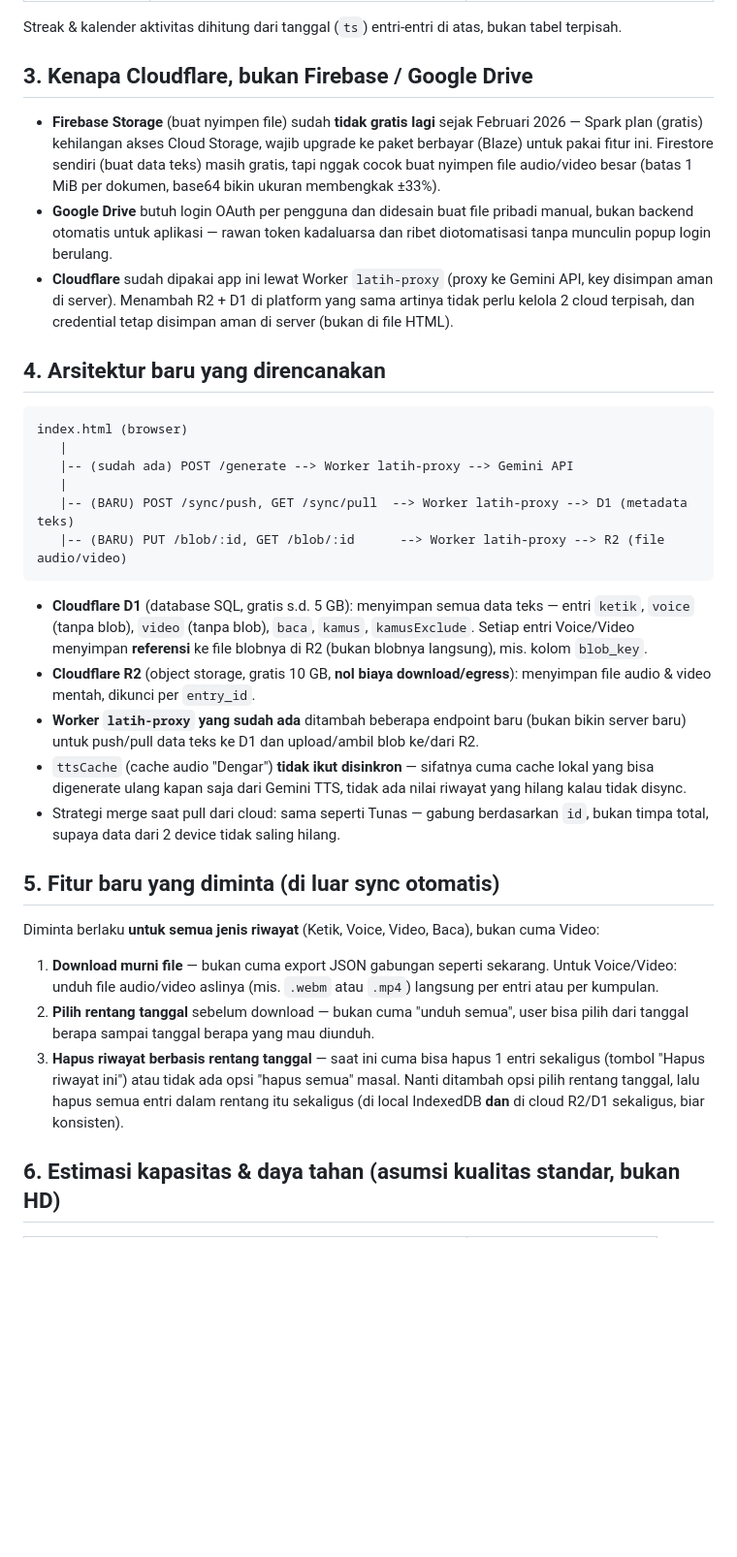
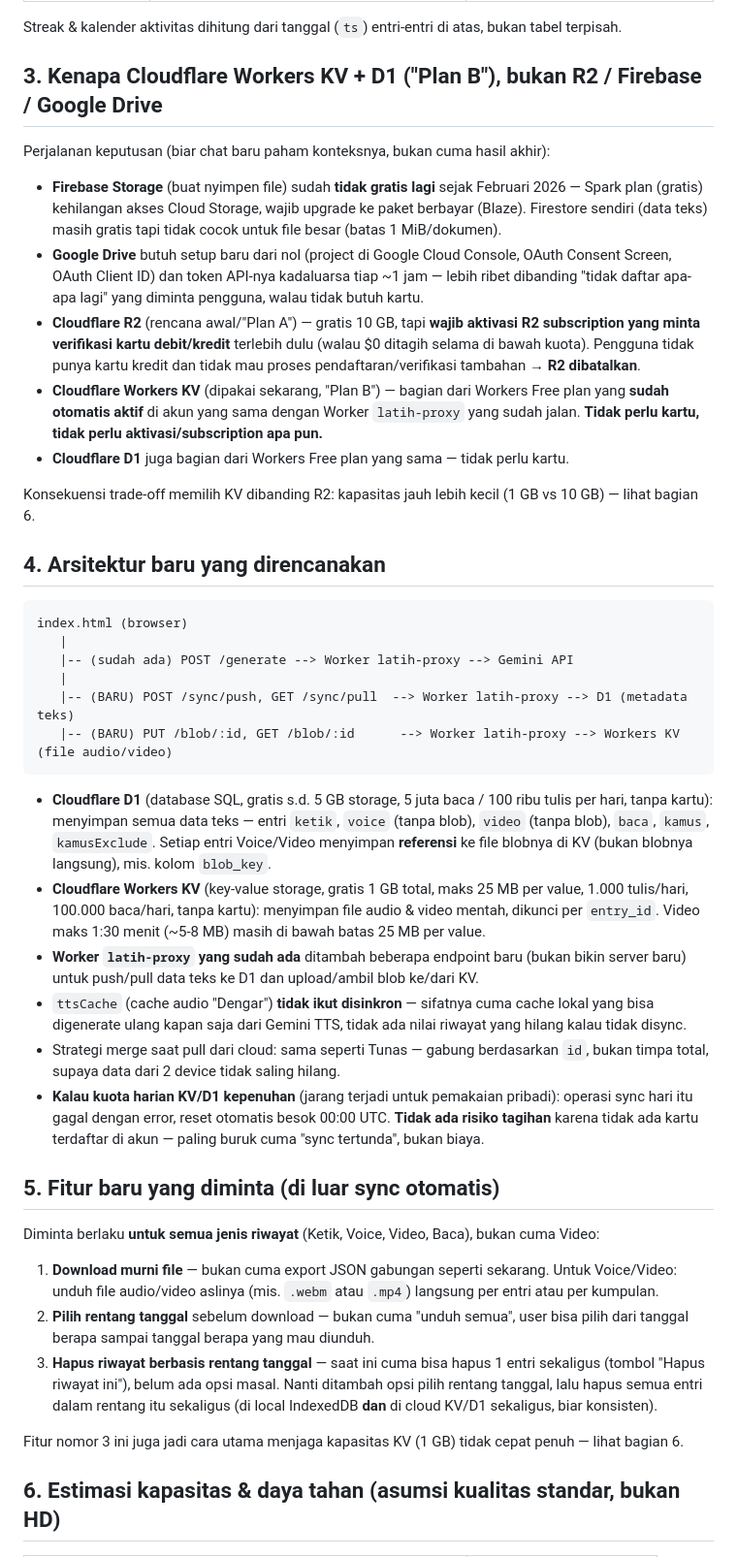
Before and after one commit to muhqosaswardani/latih-inggris, a Markdown page: RENCANA-MIGRASI-CLOUD.md, the part around one of its changes. Shown at 97% size. Rendered like a GitHub page; blank space fills up the shorter version.

Commit message:
Revisi rencana migrasi: ganti R2 ke Workers KV (Plan B tanpa kartu/verifikasi pembayaran)

````diff
--- a/RENCANA-MIGRASI-CLOUD.md
+++ b/RENCANA-MIGRASI-CLOUD.md
@@ -39,21 +40,32 @@ login/akun rumit (dipakai sendiri).
 Streak & kalender aktivitas dihitung dari tanggal (`ts`) entri-entri di atas,
 bukan tabel terpisah.
 
-## 3. Kenapa Cloudflare, bukan Firebase / Google Drive
+## 3. Kenapa Cloudflare Workers KV + D1 ("Plan B"), bukan R2 / Firebase / Google Drive
+
+Perjalanan keputusan (biar chat baru paham konteksnya, bukan cuma hasil akhir):
 
 - **Firebase Storage** (buat nyimpen file) sudah **tidak gratis lagi** sejak
   Februari 2026 — Spark plan (gratis) kehilangan akses Cloud Storage, wajib
-  upgrade ke paket berbayar (Blaze) untuk pakai fitur ini. Firestore sendiri
-  (buat data teks) masih gratis, tapi nggak cocok buat nyimpen file
-  audio/video besar (batas 1 MiB per dokumen, base64 bikin ukuran membengkak
-  ±33%).
-- **Google Drive** butuh login OAuth per pengguna dan didesain buat file
-  pribadi manual, bukan backend otomatis untuk aplikasi — rawan token
-  kadaluarsa dan ribet diotomatisasi tanpa munculin popup login berulang.
-- **Cloudflare** sudah dipakai app ini lewat Worker `latih-proxy` (proxy ke
-  Gemini API, key disimpan aman di server). Menambah R2 + D1 di platform yang
-  sama artinya tidak perlu kelola 2 cloud terpisah, dan credential tetap
-  disimpan aman di server (bukan di file HTML).
+  upgrade ke paket berbayar (Blaze). Firestore sendiri (data teks) masih
+  gratis tapi tidak cocok untuk file besar (batas 1 MiB/dokumen).
+- **Google Drive** butuh setup baru dari nol (project di Google Cloud
+  Console, OAuth Consent Screen, OAuth Client ID) dan token API-nya
+  kadaluarsa tiap ~1 jam — lebih ribet dibanding "tidak daftar apa-apa lagi"
+  yang diminta pengguna, walau tidak butuh kartu.
+- **Cloudflare R2** (rencana awal/"Plan A") — gratis 10 GB, tapi **wajib
+  aktivasi R2 subscription yang minta verifikasi kartu debit/kredit**
+  terlebih dulu (walau $0 ditagih selama di bawah kuota). Pengguna tidak
+  punya kartu kredit dan tidak mau proses pendaftaran/verifikasi tambahan →
+  **R2 dibatalkan**.
+- **Cloudflare Workers KV** (dipakai sekarang, "Plan B") — bagian dari
+  Workers Free plan yang **sudah otomatis aktif** di akun yang sama dengan
+  Worker `latih-proxy` yang sudah jalan. **Tidak perlu kartu, tidak perlu
+  aktivasi/subscription apa pun.**
+- **Cloudflare D1** juga bagian dari Workers Free plan yang sama — tidak
+  perlu kartu.
+
+Konsekuensi trade-off memilih KV dibanding R2: kapasitas jauh lebih kecil (1
+GB vs 10 GB) — lihat bagian 6.
 
 ## 4. Arsitektur baru yang direncanakan
 
@@ -63,25 +75,31 @@ index.html (browser)
    |-- (sudah ada) POST /generate --> Worker latih-proxy --> Gemini API
    |
    |-- (BARU) POST /sync/push, GET /sync/pull  --> Worker latih-proxy --> D1 (metadata teks)
-   |-- (BARU) PUT /blob/:id, GET /blob/:id      --> Worker latih-proxy --> R2 (file audio/video)
+   |-- (BARU) PUT /blob/:id, GET /blob/:id      --> Worker latih-proxy --> Workers KV (file audio/video)
 ```
 
-- **Cloudflare D1** (database SQL, gratis s.d. 5 GB): menyimpan semua data
-  teks — entri `ketik`, `voice` (tanpa blob), `video` (tanpa blob), `baca`,
-  `kamus`, `kamusExclude`. Setiap entri Voice/Video menyimpan **referensi**
-  ke file blobnya di R2 (bukan blobnya langsung), mis. kolom `blob_key`.
-- **Cloudflare R2** (object storage, gratis 10 GB, **nol biaya
-  download/egress**): menyimpan file audio & video mentah, dikunci per
-  `entry_id`.
+- **Cloudflare D1** (database SQL, gratis s.d. 5 GB storage, 5 juta baca /
+  100 ribu tulis per hari, tanpa kartu): menyimpan semua data teks — entri
+  `ketik`, `voice` (tanpa blob), `video` (tanpa blob), `baca`, `kamus`,
+  `kamusExclude`. Setiap entri Voice/Video menyimpan **referensi** ke file
+  blobnya di KV (bukan blobnya langsung), mis. kolom `blob_key`.
+- **Cloudflare Workers KV** (key-value storage, gratis 1 GB total, maks 25 MB
+  per value, 1.000 tulis/hari, 100.000 baca/hari, tanpa kartu): menyimpan
+  file audio & video mentah, dikunci per `entry_id`. Video maks 1:30 menit
+  (~5-8 MB) masih di bawah batas 25 MB per value.
 - **Worker `latih-proxy` yang sudah ada** ditambah beberapa endpoint baru
   (bukan bikin server baru) untuk push/pull data teks ke D1 dan upload/ambil
-  blob ke/dari R2.
+  blob ke/dari KV.
 - `ttsCache` (cache audio "Dengar") **tidak ikut disinkron** — sifatnya cuma
   cache lokal yang bisa digenerate ulang kapan saja dari Gemini TTS, tidak
   ada nilai riwayat yang hilang kalau tidak disync.
 - Strategi merge saat pull dari cloud: sama seperti Tunas — gabung
   berdasarkan `id`, bukan timpa total, supaya data dari 2 device tidak saling
   hilang.
+- **Kalau kuota harian KV/D1 kepenuhan** (jarang terjadi untuk pemakaian
+  pribadi): operasi sync hari itu gagal dengan error, reset otomatis besok
+  00:00 UTC. **Tidak ada risiko tagihan** karena tidak ada kartu terdaftar
+  di akun — paling buruk cuma "sync tertunda", bukan biaya.
 
 ## 5. Fitur baru yang diminta (di luar sync otomatis)
 
@@ -95,10 +113,13 @@ bukan cuma Video:
    user bisa pilih dari tanggal berapa sampai tanggal berapa yang mau
    diunduh.
 3. **Hapus riwayat berbasis rentang tanggal** — saat ini cuma bisa hapus 1
-   entri sekaligus (tombol "Hapus riwayat ini") atau tidak ada opsi "hapus
-   semua" masal. Nanti ditambah opsi pilih rentang tanggal, lalu hapus semua
-   entri dalam rentang itu sekaligus (di local IndexedDB **dan** di cloud
-   R2/D1 sekaligus, biar konsisten).
+   entri sekaligus (tombol "Hapus riwayat ini"), belum ada opsi masal. Nanti
+   ditambah opsi pilih rentang tanggal, lalu hapus semua entri dalam rentang
+   itu sekaligus (di local IndexedDB **dan** di cloud KV/D1 sekaligus, biar
+   konsisten).
+
+Fitur nomor 3 ini juga jadi cara utama menjaga kapasitas KV (1 GB) tidak
+cepat penuh — lihat bagian 6.
 
 ## 6. Estimasi kapasitas & daya tahan (asumsi kualitas standar, bukan HD)
 
````
Also changed, not shown: other parts of RENCANA-MIGRASI-CLOUD.md (+28 -18 lines).
